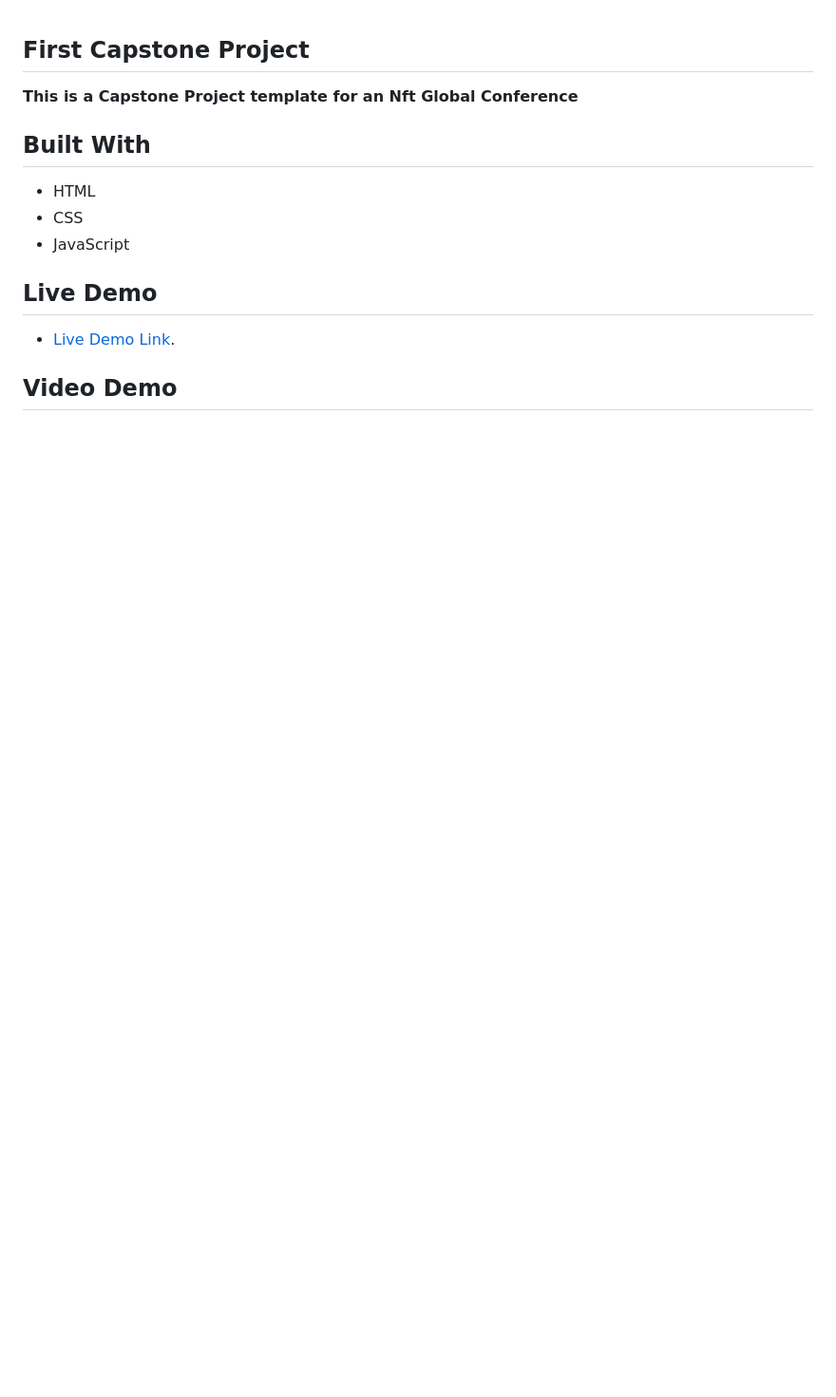
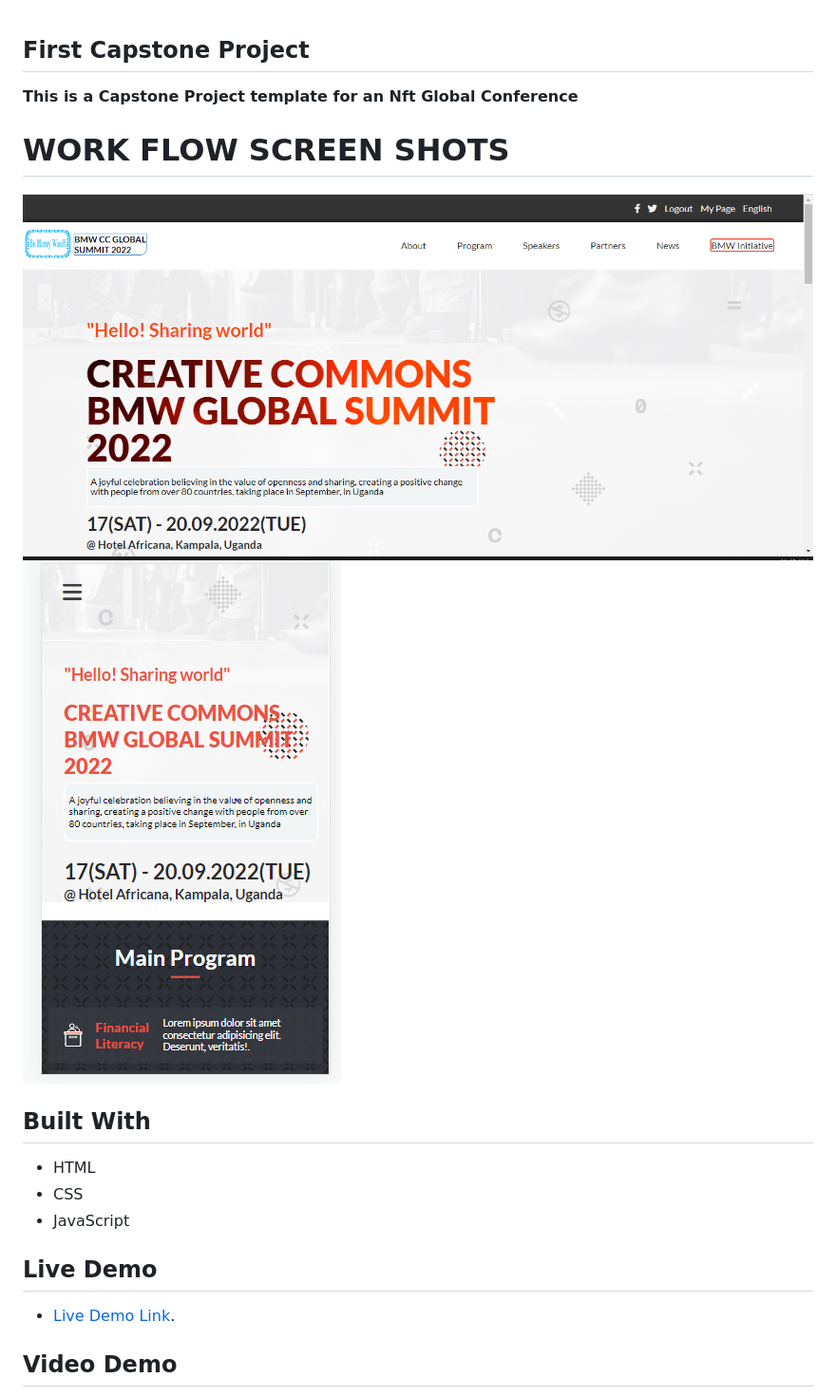
Before and after one commit to tashisrael/Capstone1, a Markdown page: README.md, the part around one of its changes. Shown at 95% size. Rendered like a GitHub page; pictures changed too: images/homeshot.PNG (added), images/mobilesnap.PNG (added); blank space fills up the shorter version.

```diff
--- a/README.md
+++ b/README.md
@@ -1,6 +1,10 @@
 ## First Capstone Project
 
 **This is a Capstone Project template for an Nft Global Conference**
+
+# WORK FLOW SCREEN SHOTS
+![screenshot](./images/homeshot.PNG)
+![screenshot](./images/mobilesnap.PNG)
 
 ## Built With
 
```
Also changed, not shown: other parts of README.md (+1 -1 lines), 5 other files.
